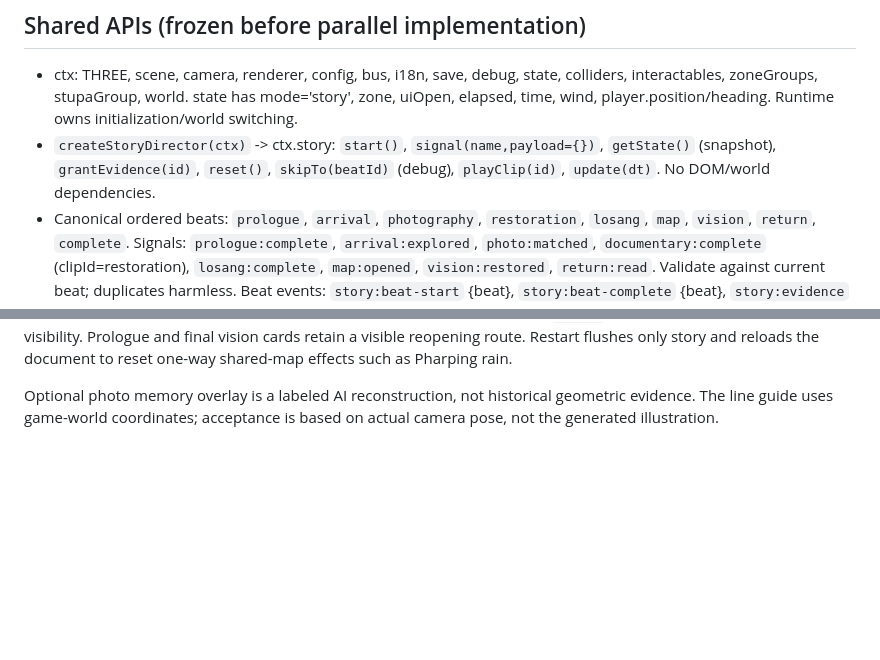
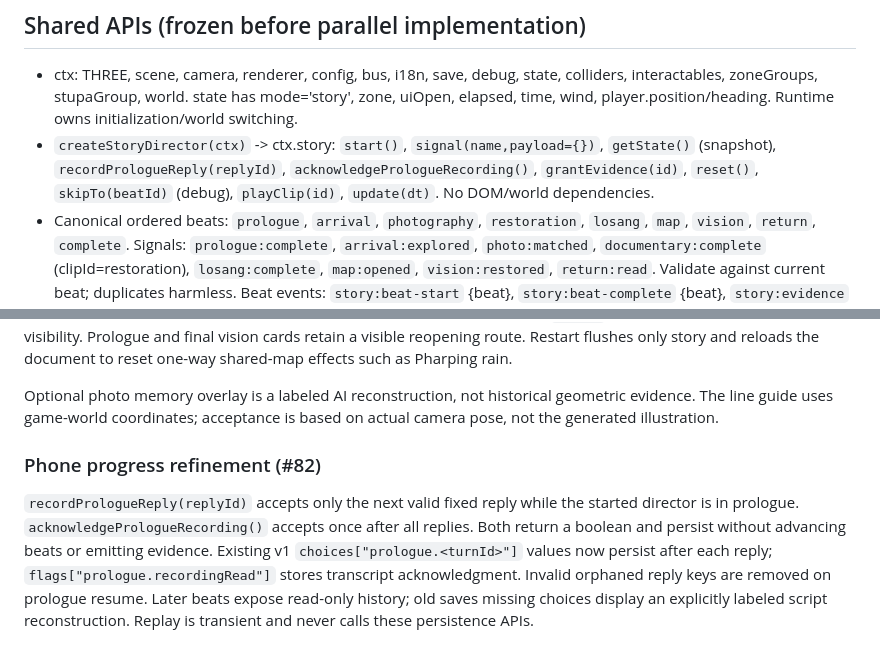
Before and after one commit to ntubiolin/stupa-game, a Markdown page: docs/story/contracts.md, 2 parts joined by grey strips. Rendered like a GitHub page; blank space fills up the shorter version.

Commit message:
docs(story): specify durable phone progress API (#82)

```diff
--- a/docs/story/contracts.md
+++ b/docs/story/contracts.md
@@ -9,7 +9,7 @@ Scope: Epic #68, Stories #69–#74. Human review and merge only. Sources read in
 ## Shared APIs (frozen before parallel implementation)
 
 - ctx: THREE, scene, camera, renderer, config, bus, i18n, save, debug, state, colliders, interactables, zoneGroups, stupaGroup, world. state has mode='story', zone, uiOpen, elapsed, time, wind, player.position/heading. Runtime owns initialization/world switching.
-- `createStoryDirector(ctx)` -> ctx.story: `start()`, `signal(name,payload={})`, `getState()` (snapshot), `grantEvidence(id)`, `reset()`, `skipTo(beatId)` (debug), `playClip(id)`, `update(dt)`. No DOM/world dependencies.
+- `createStoryDirector(ctx)` -> ctx.story: `start()`, `signal(name,payload={})`, `getState()` (snapshot), `recordPrologueReply(replyId)`, `acknowledgePrologueRecording()`, `grantEvidence(id)`, `reset()`, `skipTo(beatId)` (debug), `playClip(id)`, `update(dt)`. No DOM/world dependencies.
 - Canonical ordered beats: `prologue`, `arrival`, `photography`, `restoration`, `losang`, `map`, `vision`, `return`, `complete`. Signals: `prologue:complete`, `arrival:explored`, `photo:matched`, `documentary:complete` (clipId=restoration), `losang:complete`, `map:opened`, `vision:restored`, `return:read`. Validate against current beat; duplicates harmless. Beat events: `story:beat-start` {beat}, `story:beat-complete` {beat}, `story:evidence` {id}, `story:clip-play` {id}, `story:clip-end` {id,reason}. Bridge clip-end in director; replay cannot skip unrelated beat.
 - Save `story`: version=1, beat, evidence[], choices{}, flags{}, clipsSeen[], elapsedSeconds. Evidence IDs: `train-recording`, `restoration-record`, `stone-record`, `old-map`, `new-diary`. No writes to other sections. Safe resume restarts beat, never restores an in-flight modal.
 - `createNarrativeCamera(ctx)` -> ctx.storyCamera: `update(dt)`, `getPose()` -> {x,y,z,yaw,pitch,fov}, `setPose(pose)`, `setEnabled(bool)`, `dispose()`. Position is eye position; yaw=0 looks -Z, pitch positive looks up. Runtime sets zone and player ground position. UI sets state.uiOpen; camera blocks motion when true. Keyboard WASD/arrows, mouse drag, touch move/look. Own input listeners (no adventure input).
@@ -50,3 +50,14 @@ the document to reset one-way shared-map effects such as Pharping rain.
 Optional photo memory overlay is a labeled AI reconstruction, not historical
 geometric evidence. The line guide uses game-world coordinates; acceptance is
 based on actual camera pose, not the generated illustration.
+
+### Phone progress refinement (#82)
+
+`recordPrologueReply(replyId)` accepts only the next valid fixed reply while the
+started director is in prologue. `acknowledgePrologueRecording()` accepts once
+after all replies. Both return a boolean and persist without advancing beats or
+emitting evidence. Existing v1 `choices["prologue.<turnId>"]` values now persist
+after each reply; `flags["prologue.recordingRead"]` stores transcript acknowledgment.
+Invalid orphaned reply keys are removed on prologue resume. Later beats expose
+read-only history; old saves missing choices display an explicitly labeled script
+reconstruction. Replay is transient and never calls these persistence APIs.
```
Also changed, not shown: ARCHITECTURE.md (+7 -0 lines).
